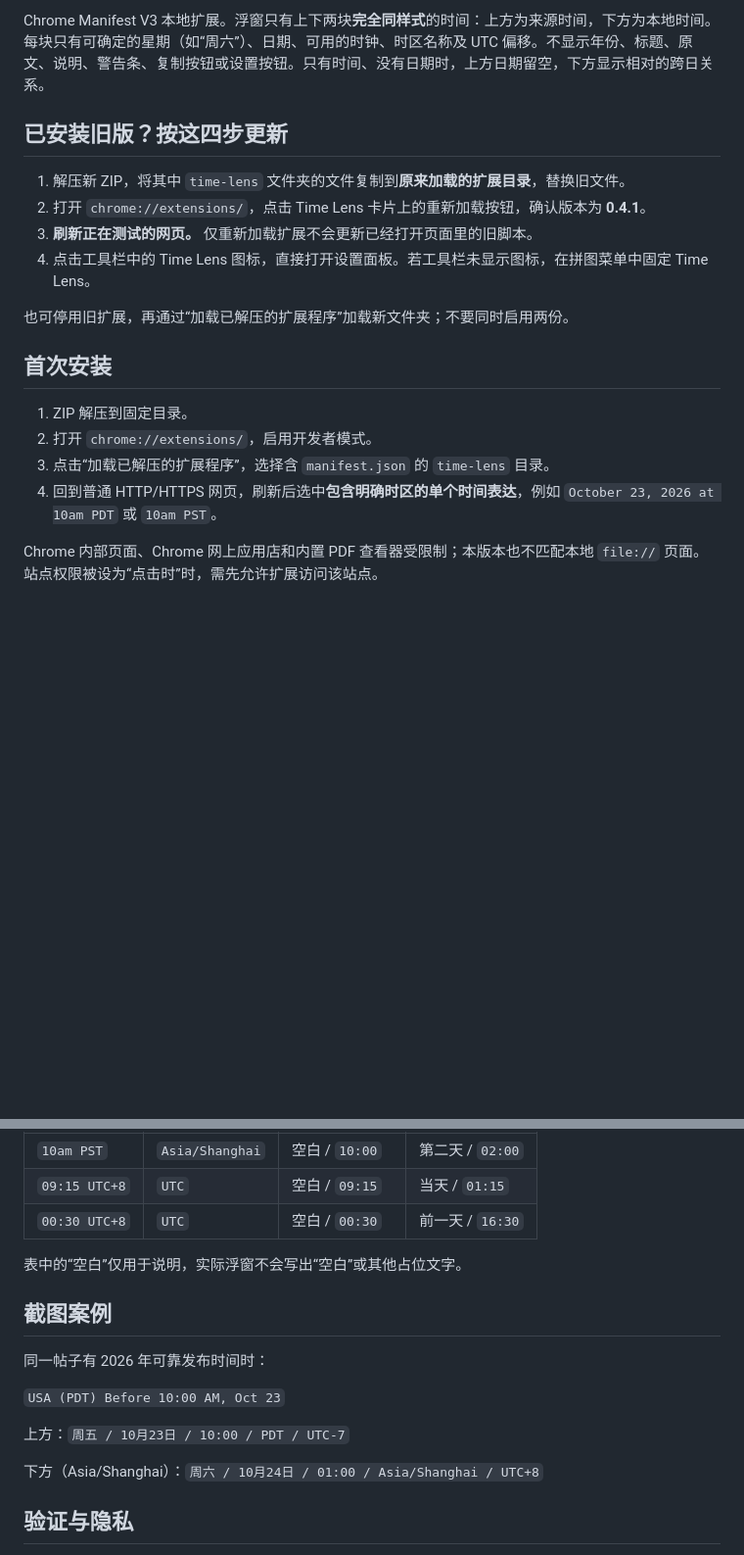
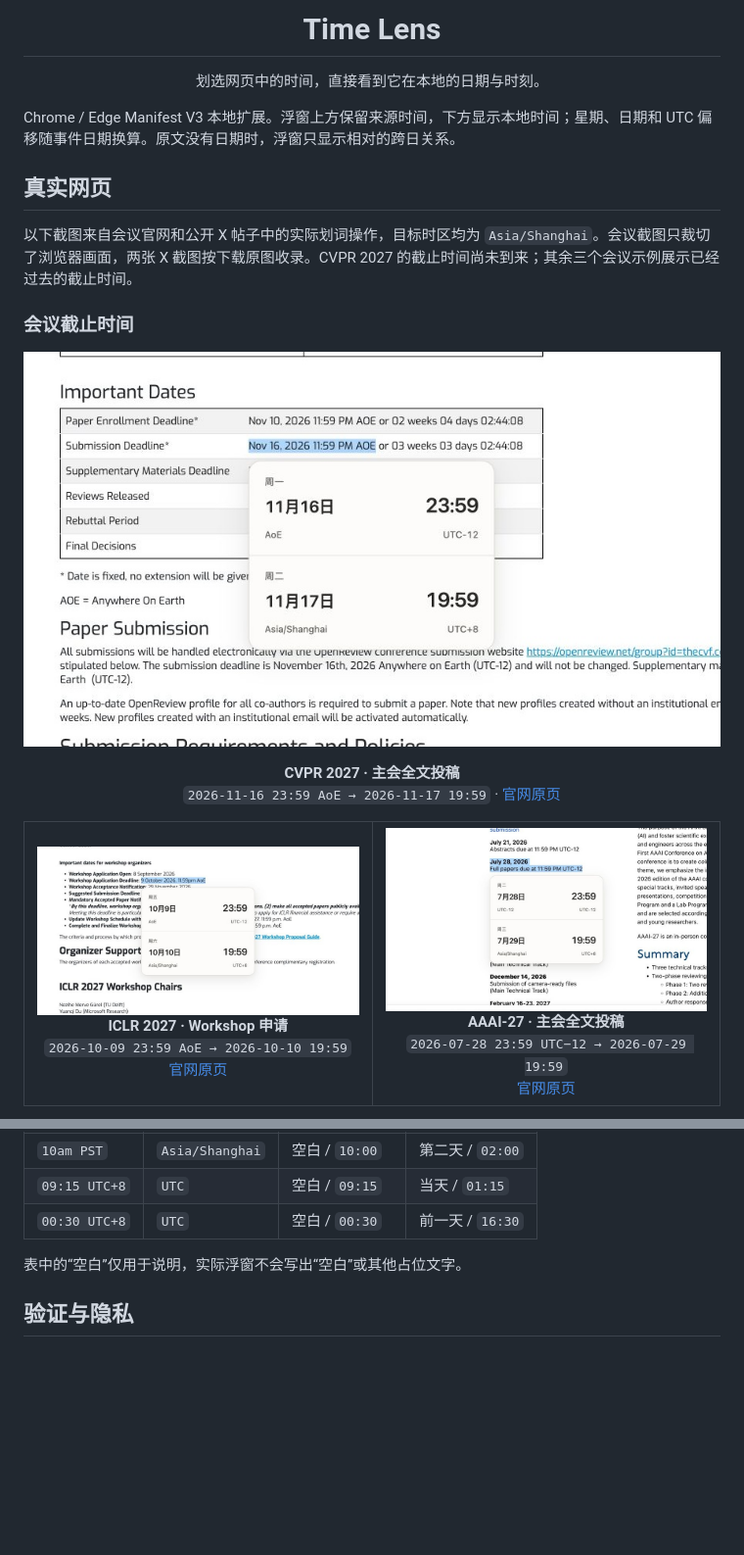
Before and after one commit to caopulan/time-lens, a Markdown page: README.md, 2 parts joined by grey strips. Shown at 98% size. Drawn GitHub-style; pictures changed too: docs/screenshots/aaai-2027-full-paper.jpg (added), docs/screenshots/cvpr-2027-submission.jpg (added), docs/screenshots/iclr-2027-workshop.jpg (added); blank space fills up the shorter version.

Commit message:
docs: showcase real time conversions in README

```diff
--- a/README.md
+++ b/README.md
@@ -2,20 +2,33 @@
 
-Chrome Manifest V3 本地扩展。浮窗只有上下两块**完全同样式**的时间：上方为来源时间，下方为本地时间。每块只有可确定的星期（如“周六”）、日期、可用的时钟、时区名称及 UTC 偏移。不显示年份、标题、原文、说明、警告条、复制按钮或设置按钮。只有时间、没有日期时，上方日期留空，下方显示相对的跨日关系。
+<h1 align="center">Time Lens</h1>
 
-## 已安装旧版？按这四步更新
+<p align="center">划选网页中的时间，直接看到它在本地的日期与时刻。</p>
 
-1. 解压新 ZIP，将其中 `time-lens` 文件夹的文件复制到**原来加载的扩展目录**，替换旧文件。
-2. 打开 `chrome://extensions/`，点击 Time Lens 卡片上的重新加载按钮，确认版本为 **0.4.1**。
-3. **刷新正在测试的网页。** 仅重新加载扩展不会更新已经打开页面里的旧脚本。
-4. 点击工具栏中的 Time Lens 图标，直接打开设置面板。若工具栏未显示图标，在拼图菜单中固定 Time Lens。
+Chrome / Edge Manifest V3 本地扩展。浮窗上方保留来源时间，下方显示本地时间；星期、日期和 UTC 偏移随事件日期换算。原文没有日期时，浮窗只显示相对的跨日关系。
 
-也可停用旧扩展，再通过“加载已解压的扩展程序”加载新文件夹；不要同时启用两份。
+## 真实网页
 
-## 首次安装
+以下截图来自会议官网和公开 X 帖子中的实际划词操作，目标时区均为 `Asia/Shanghai`。会议截图只裁切了浏览器画面，两张 X 截图按下载原图收录。CVPR 2027 的截止时间尚未到来；其余三个会议示例展示已经过去的截止时间。
 
-1. ZIP 解压到固定目录。
-2. 打开 `chrome://extensions/`，启用开发者模式。
-3. 点击“加载已解压的扩展程序”，选择含 `manifest.json` 的 `time-lens` 目录。
-4. 回到普通 HTTP/HTTPS 网页，刷新后选中**包含明确时区的单个时间表达**，例如 `October 23, 2026 at 10am PDT` 或 `10am PST`。
+### 会议截止时间
 
-Chrome 内部页面、Chrome 网上应用店和内置 PDF 查看器受限制；本版本也不匹配本地 `file://` 页面。站点权限被设为“点击时”时，需先允许扩展访问该站点。
+<p align="center"><a href="docs/screenshots/cvpr-2027-submission.jpg"><img src="docs/screenshots/cvpr-2027-submission.jpg" alt="CVPR 2027 官网的投稿时间与 Time Lens 跨日换算浮窗" width="900"></a></p>
+<p align="center"><strong>CVPR 2027 · 主会全文投稿</strong><br><code>2026-11-16 23:59 AoE → 2026-11-17 19:59</code> · <a href="https://cvpr.thecvf.com/Conferences/2027/CallForPapers">官网原页</a></p>
+
+<table>
+  <tr>
+    <td align="center" valign="top" width="50%">
+      <a href="docs/screenshots/iclr-2027-workshop.jpg"><img src="docs/screenshots/iclr-2027-workshop.jpg" alt="ICLR 2027 Workshop 申请时间跨日换算" width="440"></a><br>
+      <strong>ICLR 2027 · Workshop 申请</strong><br>
+      <code>2026-10-09 23:59 AoE → 2026-10-10 19:59</code><br>
+      <a href="https://iclr.cc/Conferences/2027/CallForWorkshops">官网原页</a>
+    </td>
+    <td align="center" valign="top" width="50%">
+      <a href="docs/screenshots/aaai-2027-full-paper.jpg"><img src="docs/screenshots/aaai-2027-full-paper.jpg" alt="AAAI-27 全文投稿时间跨日换算" width="440"></a><br>
+      <strong>AAAI-27 · 主会全文投稿</strong><br>
+      <code>2026-07-28 23:59 UTC−12 → 2026-07-29 19:59</code><br>
+      <a href="https://aaai.org/conference/aaai/aaai-27/main-technical-track-call/">官网原页</a>
+    </td>
+  </tr>
+</table>
+
@@ -88,16 +142,6 @@ Chrome 内部页面、Chrome 网上应用店和内置 PDF 查看器受限制；
 
 表中的“空白”仅用于说明，实际浮窗不会写出“空白”或其他占位文字。
 
-## 截图案例
-
-同一帖子有 2026 年可靠发布时间时：
-
-`USA (PDT) Before 10:00 AM, Oct 23`
-
-上方：`周五 / 10月23日 / 10:00 / PDT / UTC-7`
-
-下方（Asia/Shanghai）：`周六 / 10月24日 / 01:00 / Asia/Shanghai / UTC+8`
-
 ## 验证与隐私
 
 使用 Node.js 22.22.2、24.15.0 或更新的受支持版本，运行 `npm ci && npm test` 可执行解析、浮窗和设置回归测试。单独运行 `node tests.js` 无需第三方依赖。`ui-tests.cjs` 使用 jsdom 检查两块 DOM、事件与系统时区变化，`settings-tests.cjs` 检查设置加载、自动保存、模式切换和错误处理。具备 Playwright Chromium 的本地环境还可运行 `npm run test:browser` 验证扩展注入；首次运行前执行 `npx playwright install chromium`。图标需要重新导出时运行 `npm run build:icons`。
```
Also changed, not shown: other parts of README.md (+42 -1 lines), docs/screenshots/emnlp-2026-industry.jpg (added), docs/screenshots/x-10am-pst.png (added), docs/screenshots/x-eod-pst.png (added).
